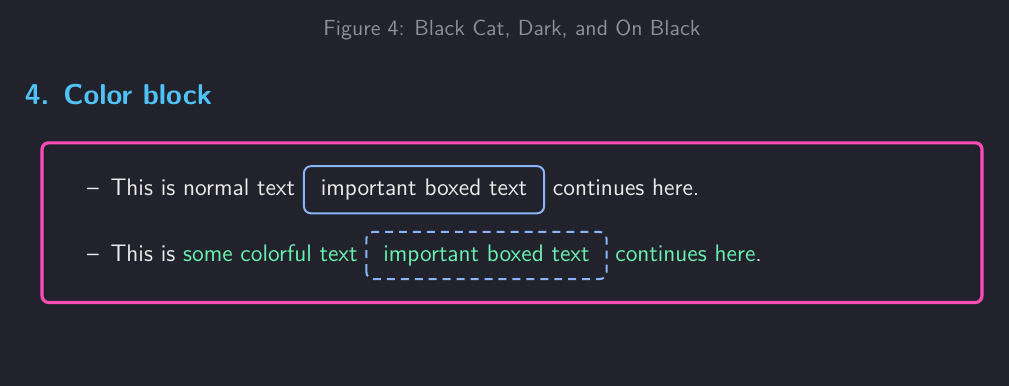
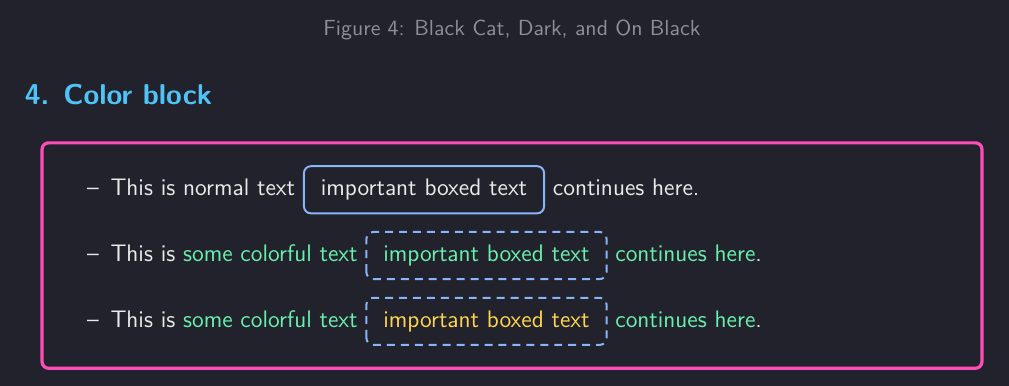
Before and after one commit to chaunmt/onytex, a LaTeX document (noteTemplate.tex): part of page 3 of 3, cut so that both start at the same text, the shorter picture padded with empty space. Compiled offline with pdfLaTeX.

Commit message:
update color block example

```diff
--- a/noteTemplate.tex
+++ b/noteTemplate.tex
@@ -70,6 +70,7 @@
 \note
     \item This is normal text \boxBlueSolidLight{important boxed text} continues here.
     \item This is \emphGreen{some colorful text \boxBlueDashLight{important boxed text} continues here}.
+    \item This is \emphGreen{some colorful text \boxBlueDashLight{\emphYellow{important boxed text}} continues here}.
 \xNote
 \end{blockPinkSolidRegular}
 
```
